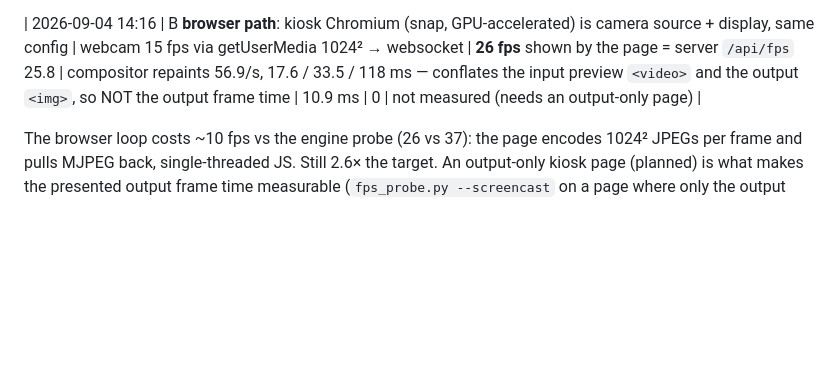
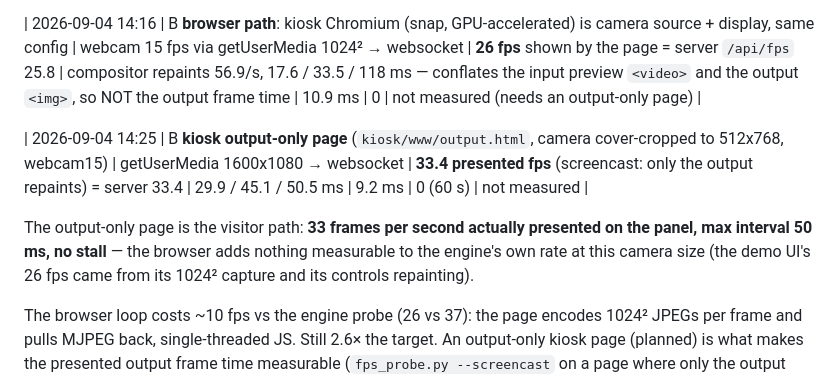
Before and after one commit to KomplexKapharnaum/VideoBooth, a Markdown page: BENCHMARKS.md, the part around the change. GitHub-like rendering; blank space fills up the shorter version.

Commit message:
BENCHMARKS: kiosk output-only page presents 33.4 fps, max 50 ms, no stall; OPERATIONS: kiosk troubleshooting rows
Co-Authored-By: Claude Fable 5.1 <noreply@anthropic.com>
Claude-Session: https://claude.ai/code/session_0148C8zbva6vsbZ1WLhFaA1m

```diff
--- a/BENCHMARKS.md
+++ b/BENCHMARKS.md
@@ -124,6 +124,13 @@ tenants NOT stopped (whisper worker idle at 2.4 GB) — a show-mode run will fol
 
 | 2026-09-04 14:16 | B **browser path**: kiosk Chromium (snap, GPU-accelerated) is camera source + display, same config | webcam 15 fps via getUserMedia 1024² → websocket | **26 fps** shown by the page = server `/api/fps` 25.8 | compositor repaints 56.9/s, 17.6 / 33.5 / 118 ms — conflates the input preview `<video>` and the output `<img>`, so NOT the output frame time | 10.9 ms | 0 | not measured (needs an output-only page) |
 
+| 2026-09-04 14:25 | B **kiosk output-only page** (`kiosk/www/output.html`, camera cover-cropped to 512x768, webcam15) | getUserMedia 1600x1080 → websocket | **33.4 presented fps** (screencast: only the output repaints) = server 33.4 | 29.9 / 45.1 / 50.5 ms | 9.2 ms | 0 (60 s) | not measured |
+
+The output-only page is the visitor path: **33 frames per second actually presented on the
+panel, max interval 50 ms, no stall** — the browser adds nothing measurable to the engine's
+own rate at this camera size (the demo UI's 26 fps came from its 1024² capture and its
+controls repainting).
+
 The browser loop costs ~10 fps vs the engine probe (26 vs 37): the page encodes 1024² JPEGs
 per frame and pulls MJPEG back, single-threaded JS. Still 2.6× the target. An output-only
 kiosk page (planned) is what makes the presented output frame time measurable
```
Also changed, not shown: docs/OPERATIONS.md (+2 -0 lines).
